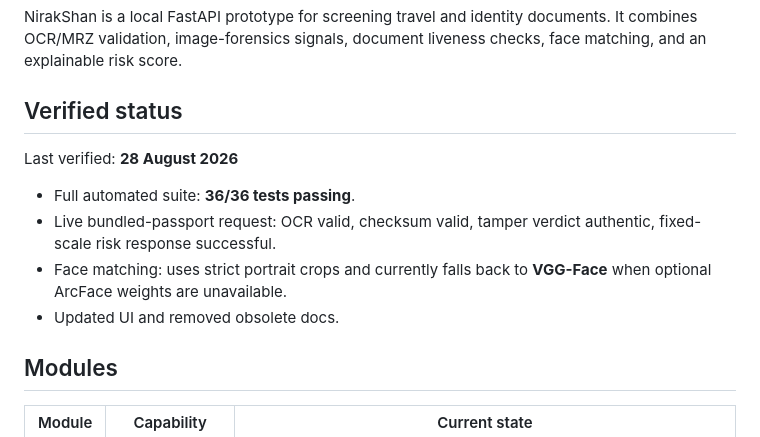
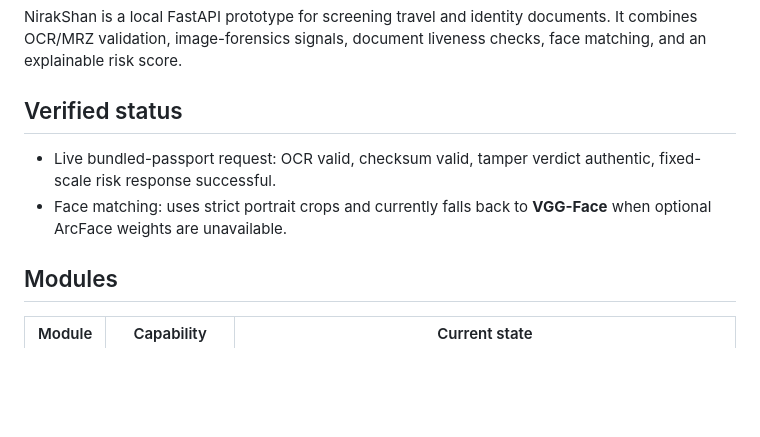
Before and after one commit to mayankranjancoc-byte/NirakShan, a Markdown page: README.md, the part around the change. GitHub-like rendering; blank space fills up the shorter version.

```diff
--- a/README.md
+++ b/README.md
@@ -4,13 +4,8 @@ NirakShan is a local FastAPI prototype for screening travel and identity documen
 
 ## Verified status
 
-Last verified: **28 August 2026**
-
-- Full automated suite: **36/36 tests passing**.
 - Live bundled-passport request: OCR valid, checksum valid, tamper verdict authentic, fixed-scale risk response successful.
 - Face matching: uses strict portrait crops and currently falls back to **VGG-Face** when optional ArcFace weights are unavailable.
-- Updated UI and removed obsolete docs.
-
 ## Modules
 
 | Module | Capability | Current state |
```
